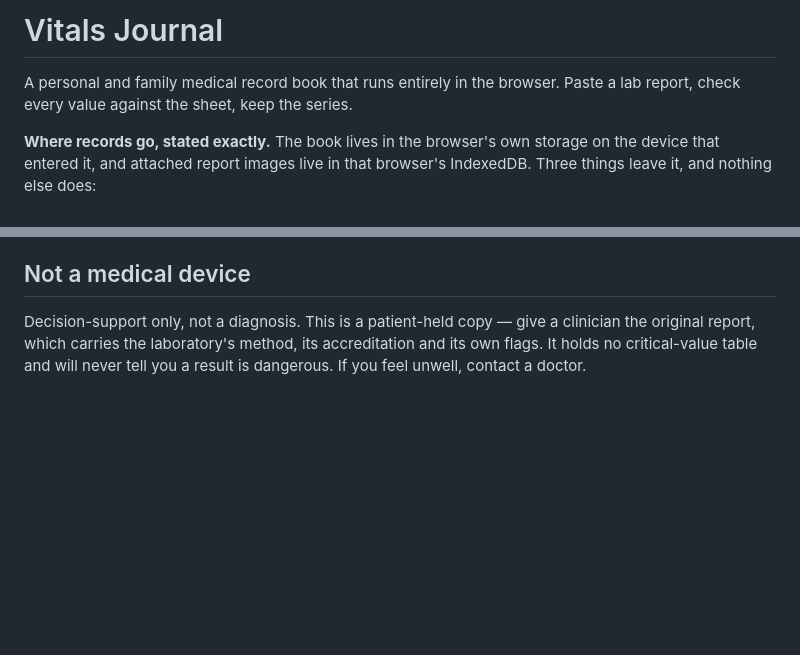
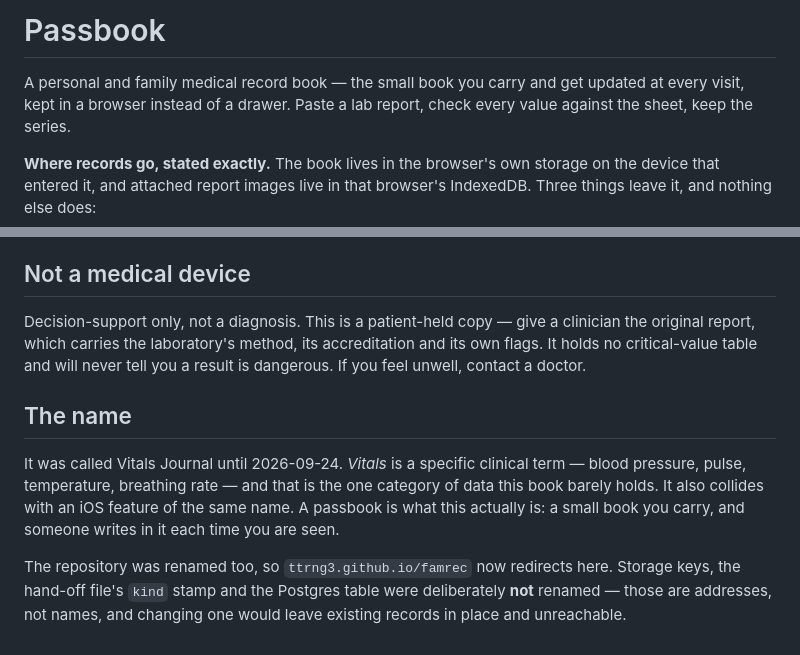
Before and after one commit to ttrng3/passbook, a Markdown page: README.md, 2 parts joined by grey strips. Rendered like a GitHub page; blank space fills up the shorter version.

Commit message:
README: Passbook

```diff
--- a/README.md
+++ b/README.md
@@ -1,6 +1,7 @@
-# Vitals Journal
+# Passbook
 
-A personal and family medical record book that runs entirely in the browser.
+A personal and family medical record book — the small book you carry and get
+updated at every visit, kept in a browser instead of a drawer.
 Paste a lab report, check every value against the sheet, keep the series.
 
 **Where records go, stated exactly.** The book lives in the browser's own
@@ -97,3 +98,16 @@ Decision-support only, not a diagnosis. This is a patient-held copy — give a
 clinician the original report, which carries the laboratory's method, its
 accreditation and its own flags. It holds no critical-value table and will never
 tell you a result is dangerous. If you feel unwell, contact a doctor.
+
+## The name
+
+It was called Vitals Journal until 2026-09-24. *Vitals* is a specific clinical
+term — blood pressure, pulse, temperature, breathing rate — and that is the one
+category of data this book barely holds. It also collides with an iOS feature of
+the same name. A passbook is what this actually is: a small book you carry, and
+someone writes in it each time you are seen.
+
+The repository was renamed too, so `ttrng3.github.io/famrec` now redirects here.
+Storage keys, the hand-off file's `kind` stamp and the Postgres table were
+deliberately **not** renamed — those are addresses, not names, and changing one
+would leave existing records in place and unreachable.
```
